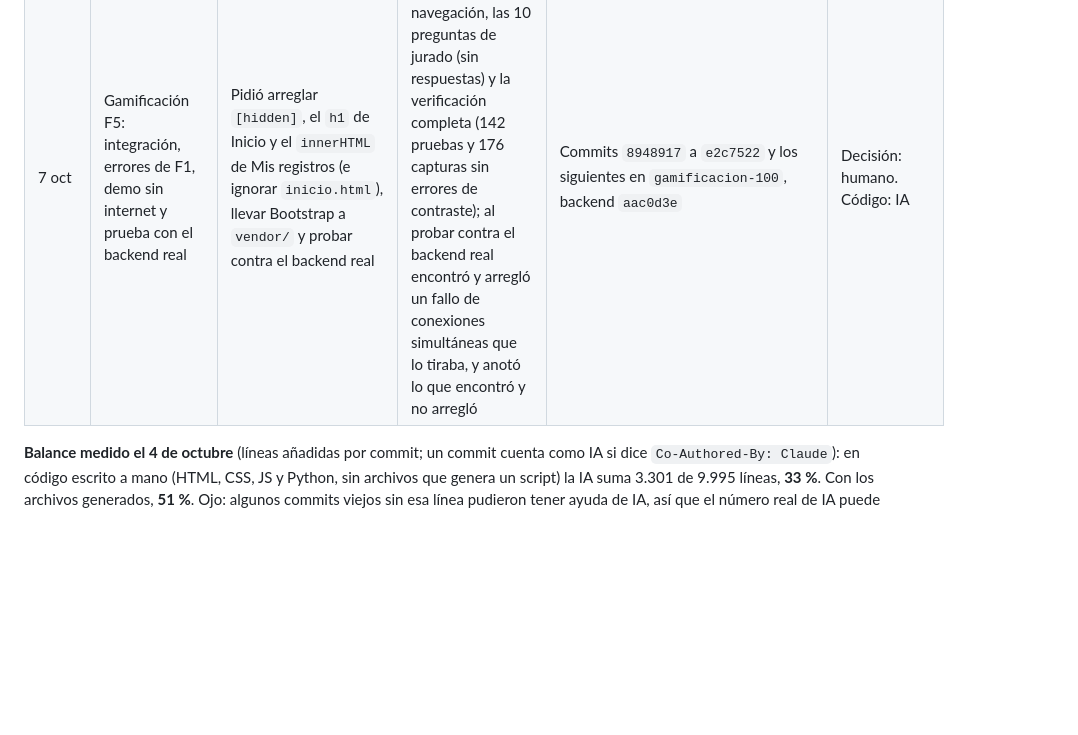
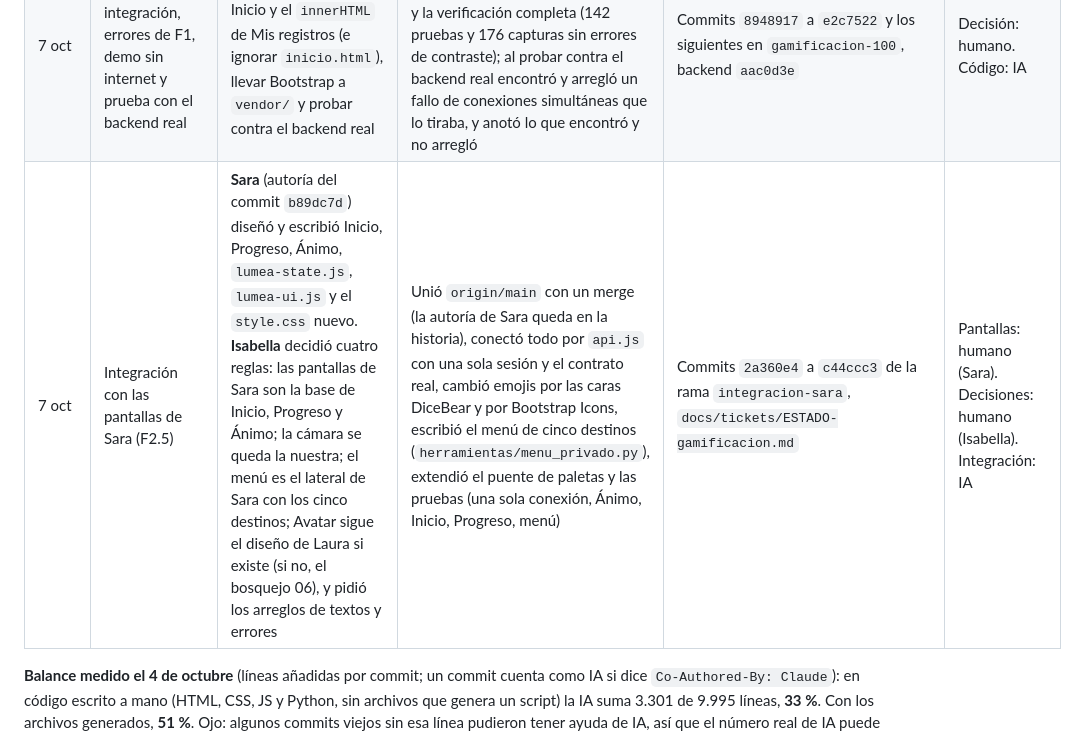
Before and after one commit to sarajulianajm1-creator/Lumea-frontend, a Markdown page: docs/bitacora-ia.md, the part around the change. GitHub-like rendering; blank space fills up the shorter version.

```diff
--- a/docs/bitacora-ia.md
+++ b/docs/bitacora-ia.md
@@ -22,6 +22,7 @@ Las primeras filas se reconstruyeron el 4 de octubre de 2026 a partir de la conv
 | 7 oct | Gamificación F3: pantalla de Progreso | Fijó el diseño con el bosquejo 10 (solo la vista «Semana»), que el ánimo no se compare con nadie y que nunca se diga «perdiste XP» | Escribió `progreso.html`, `progreso.js` y `progreso.css`, las funciones nuevas de `api.js`, el arreglo del plural y la meta cumplida en `indexx.js` y 24 pruebas (casos sin racha, nivel máximo y meta cumplida; fechas en hora de Colombia; sin campos nuevos; contraste en 5 paletas × 2 modos) | Commits `862dbf1` a `b3144ec`, `pruebas/test_progreso.py` | Decisión: humano. Código: IA |
 | 7 oct | Gamificación F4: pantalla de Avatar (misiones, armario, álbum) | Fijó el diseño con el bosquejo 06 (variante A, la vitrina), el álbum como parte de Avatar y que lo bloqueado se vea con candado y el nivel | Escribió `avatar.html`, `avatar.js` y `avatar.css`, las pestañas accesibles, equipar y quitar con el backend, el álbum y 32 pruebas (teclado, anclas, bloqueado, errores 403 y 500, capas, 375 px y contraste de las tres pestañas en 5 paletas × 2 modos); listó 5 decisiones provisionales | Commits `3d6cb00` a `465f934`, `pruebas/test_avatar.py` | Decisión: humano. Código: IA |
 | 7 oct | Gamificación F5: integración, errores de F1, demo sin internet y prueba con el backend real | Pidió arreglar `[hidden]`, el `h1` de Inicio y el `innerHTML` de Mis registros (e ignorar `inicio.html`), llevar Bootstrap a `vendor/` y probar contra el backend real | Hizo esos arreglos con pruebas, la prueba de navegación, las 10 preguntas de jurado (sin respuestas) y la verificación completa (142 pruebas y 176 capturas sin errores de contraste); al probar contra el backend real encontró y arregló un fallo de conexiones simultáneas que lo tiraba, y anotó lo que encontró y no arregló | Commits `8948917` a `e2c7522` y los siguientes en `gamificacion-100`, backend `aac0d3e` | Decisión: humano. Código: IA |
+| 7 oct | Integración con las pantallas de Sara (F2.5) | **Sara** (autoría del commit `b89dc7d`) diseñó y escribió Inicio, Progreso, Ánimo, `lumea-state.js`, `lumea-ui.js` y el `style.css` nuevo. **Isabella** decidió cuatro reglas: las pantallas de Sara son la base de Inicio, Progreso y Ánimo; la cámara se queda la nuestra; el menú es el lateral de Sara con los cinco destinos; Avatar sigue el diseño de Laura si existe (si no, el bosquejo 06), y pidió los arreglos de textos y errores | Unió `origin/main` con un merge (la autoría de Sara queda en la historia), conectó todo por `api.js` con una sola sesión y el contrato real, cambió emojis por las caras DiceBear y por Bootstrap Icons, escribió el menú de cinco destinos (`herramientas/menu_privado.py`), extendió el puente de paletas y las pruebas (una sola conexión, Ánimo, Inicio, Progreso, menú) | Commits `2a360e4` a `c44ccc3` de la rama `integracion-sara`, `docs/tickets/ESTADO-gamificacion.md` | Pantallas: humano (Sara). Decisiones: humano (Isabella). Integración: IA |
 
 **Balance medido el 4 de octubre** (líneas añadidas por commit; un commit cuenta como IA si dice `Co-Authored-By: Claude`): en código escrito a mano (HTML, CSS, JS y Python, sin archivos que genera un script) la IA suma 3.301 de 9.995 líneas, **33 %**. Con los archivos generados, **51 %**. Ojo: algunos commits viejos sin esa línea pudieron tener ayuda de IA, así que el número real de IA puede ser mayor.
 
```
Also changed, not shown: docs/tickets/ESTADO-gamificacion.md (+33 -8 lines).
